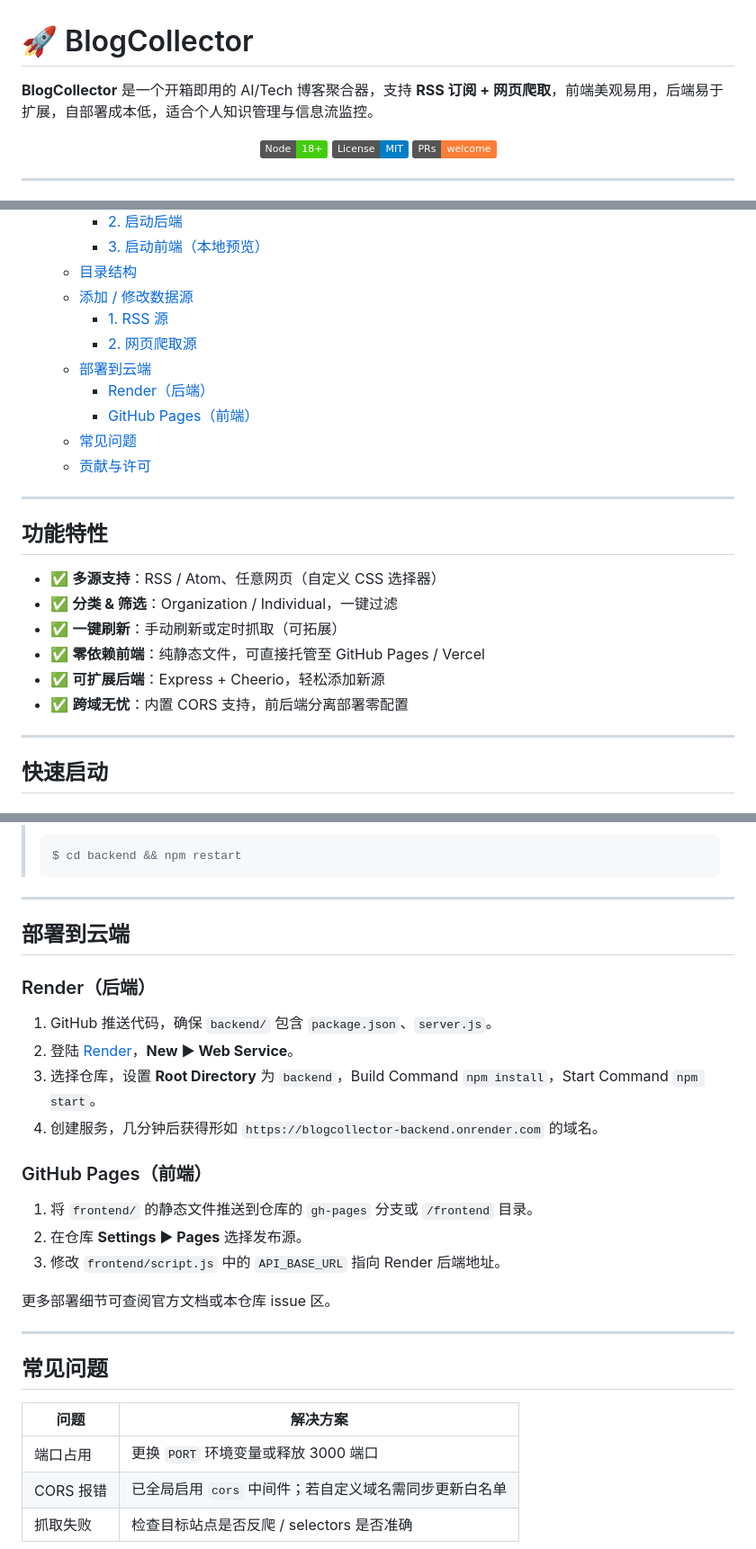
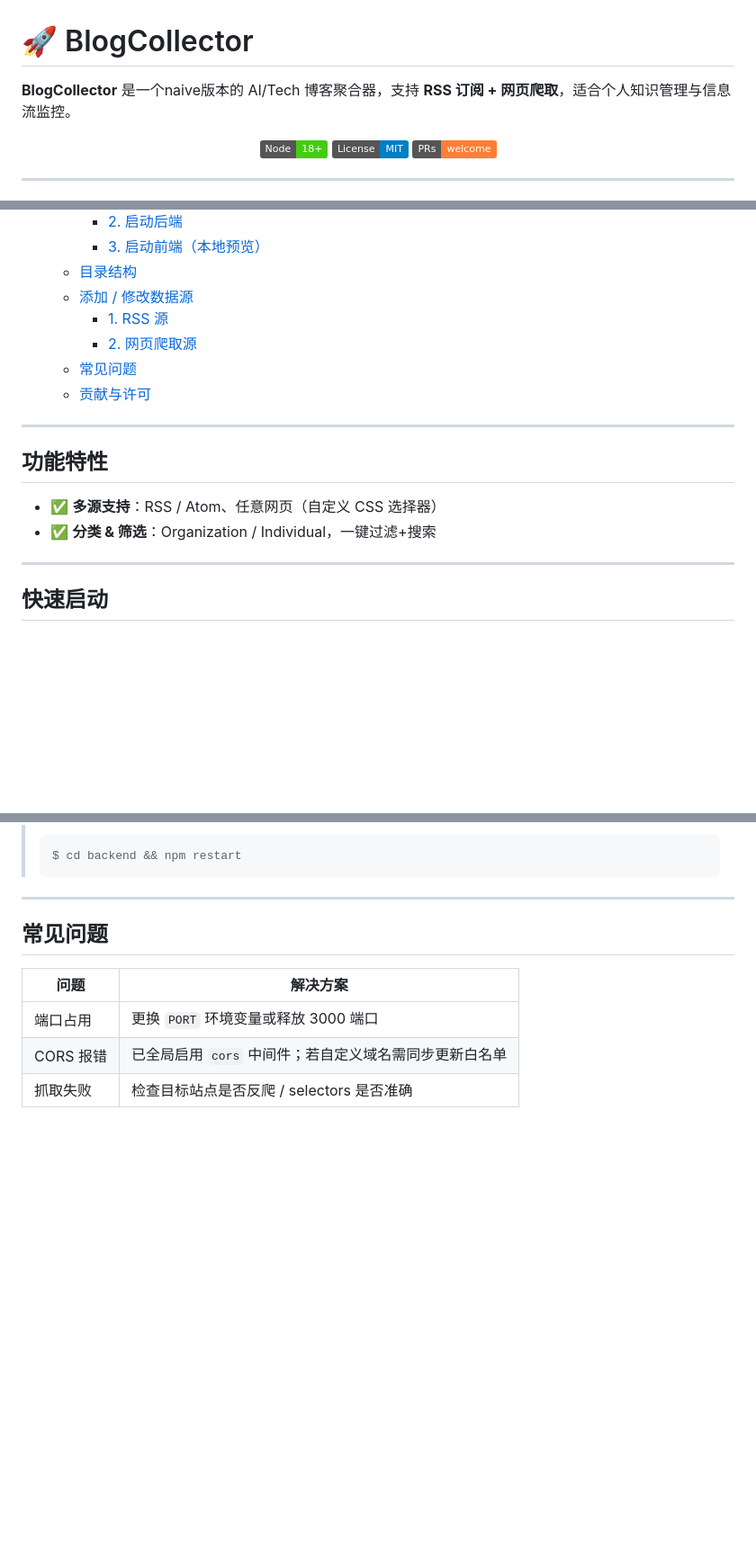
Before and after one commit to whiteman333/BlogCollector, a Markdown page: README.md, 3 parts joined by grey strips. Shown at 90% size. Rendered like a GitHub page; badges without logos; blank space fills up the shorter version.

```diff
--- a/README.md
+++ b/README.md
@@ -1,6 +1,6 @@
 # 🚀 BlogCollector
 
-**BlogCollector** 是一个开箱即用的 AI/Tech 博客聚合器，支持 **RSS 订阅 + 网页爬取**，前端美观易用，后端易于扩展，自部署成本低，适合个人知识管理与信息流监控。
+**BlogCollector** 是一个naive版本的 AI/Tech 博客聚合器，支持 **RSS 订阅 + 网页爬取**，适合个人知识管理与信息流监控。
 
 <p align="center">
   <img src="https://img.shields.io/badge/Node-18%2B-brightgreen"/>
@@ -23,9 +23,6 @@
   - [添加 / 修改数据源](#添加--修改数据源)
     - [1. RSS 源](#1-rss-源)
     - [2. 网页爬取源](#2-网页爬取源)
-  - [部署到云端](#部署到云端)
-    - [Render（后端）](#render后端)
-    - [GitHub Pages（前端）](#github-pages前端)
   - [常见问题](#常见问题)
   - [贡献与许可](#贡献与许可)
 
@@ -34,11 +31,7 @@
 ## 功能特性
 
 - ✅ **多源支持**：RSS / Atom、任意网页（自定义 CSS 选择器）
-- ✅ **分类 & 筛选**：Organization / Individual，一键过滤
-- ✅ **一键刷新**：手动刷新或定时抓取（可拓展）
-- ✅ **零依赖前端**：纯静态文件，可直接托管至 GitHub Pages / Vercel
-- ✅ **可扩展后端**：Express + Cheerio，轻松添加新源
-- ✅ **跨域无忧**：内置 CORS 支持，前后端分离部署零配置
+- ✅ **分类 & 筛选**：Organization / Individual，一键过滤+搜索
 
 ---
 
@@ -146,24 +139,6 @@ const scrapingTargets = [
 
 ---
 
-## 部署到云端
-
-### Render（后端）
-
-1. GitHub 推送代码，确保 `backend/` 包含 `package.json`、`server.js`。
-2. 登陆 [Render](https://render.com/)，**New ▶ Web Service**。
-3. 选择仓库，设置 **Root Directory** 为 `backend`，Build Command `npm install`，Start Command `npm start`。
-4. 创建服务，几分钟后获得形如 `https://blogcollector-backend.onrender.com` 的域名。
-
-### GitHub Pages（前端）
-
-1. 将 `frontend/` 的静态文件推送到仓库的 `gh-pages` 分支或 `/frontend` 目录。
-2. 在仓库 **Settings ▶ Pages** 选择发布源。
-3. 修改 `frontend/script.js` 中的 `API_BASE_URL` 指向 Render 后端地址。
-
-更多部署细节可查阅官方文档或本仓库 issue 区。
-
----
 
 ## 常见问题
 
```
